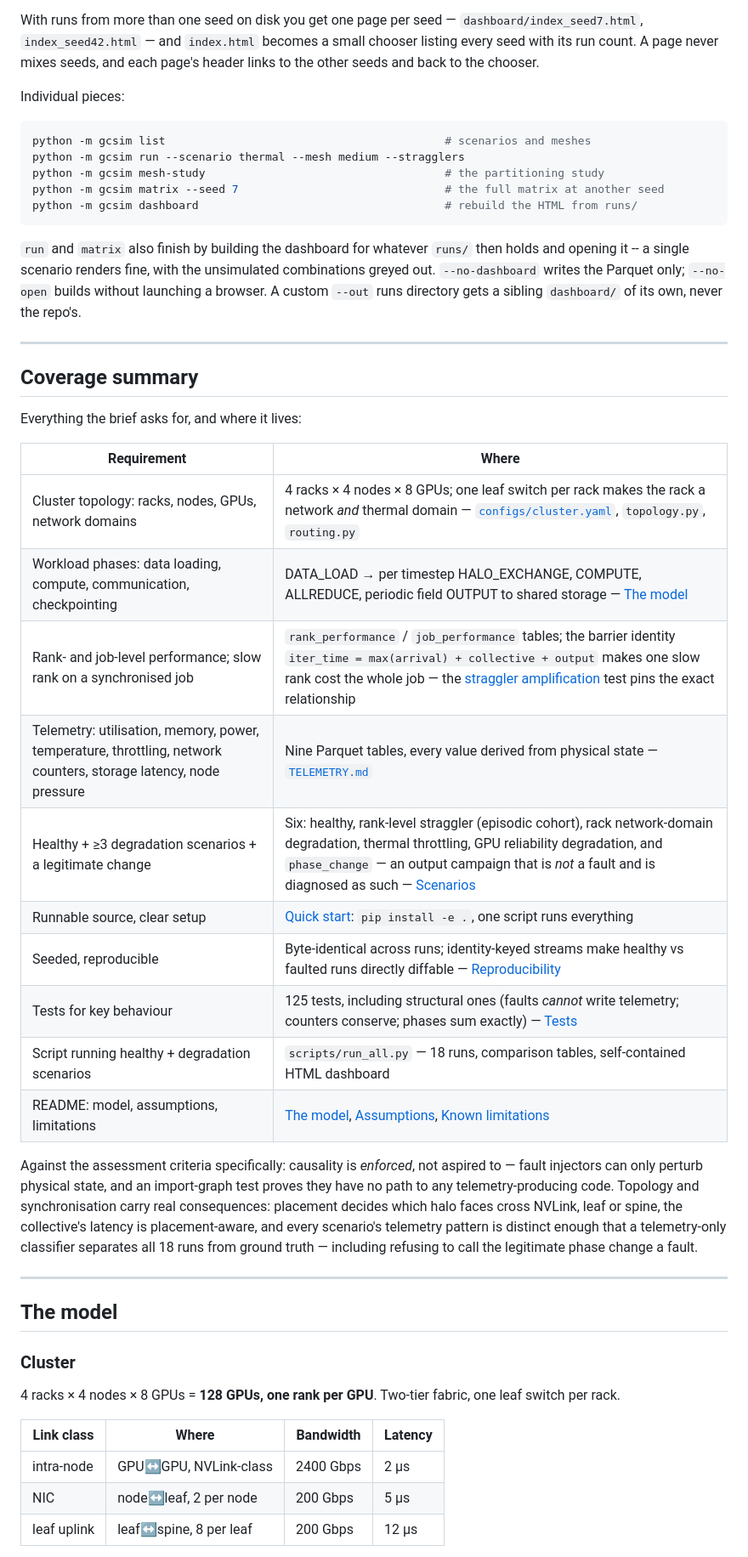
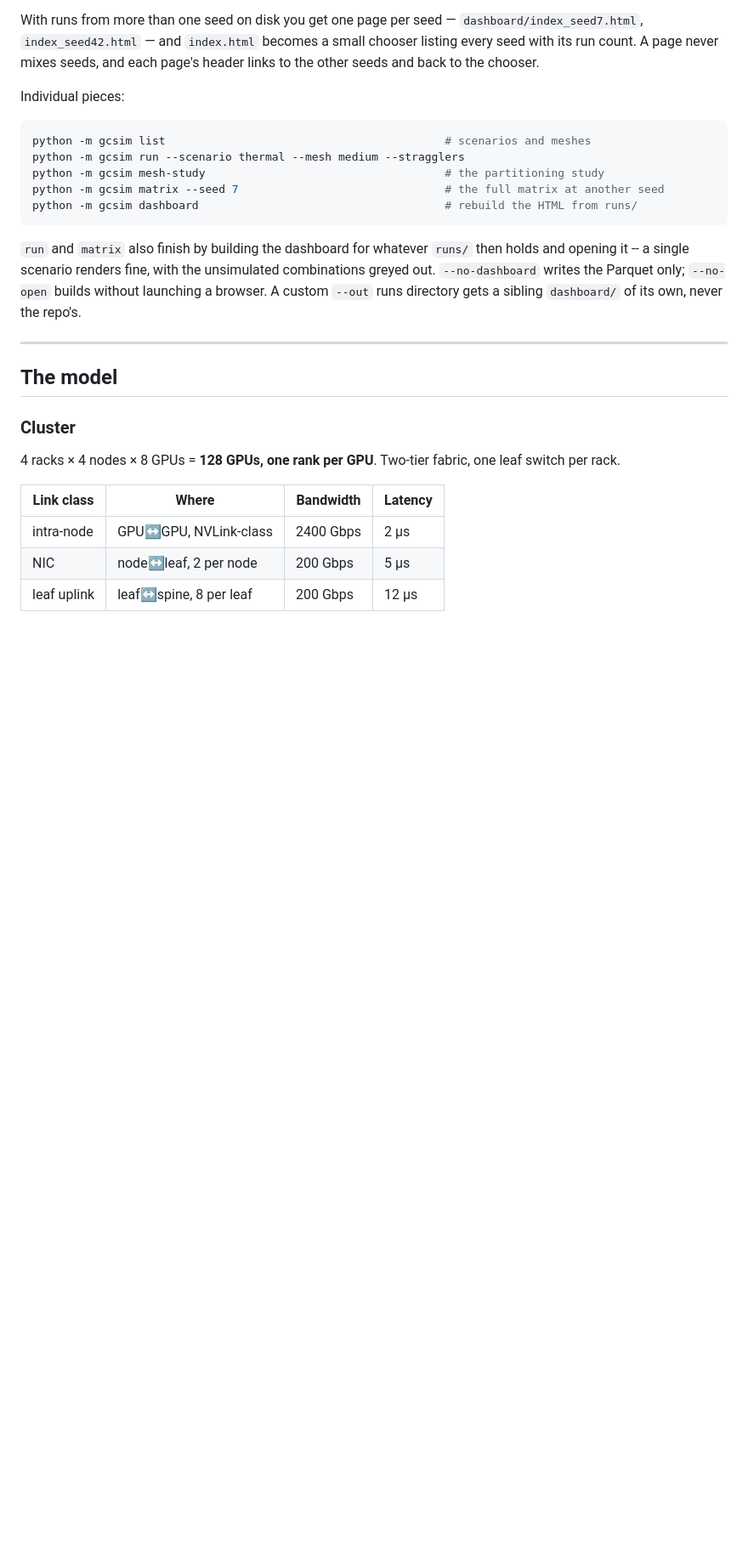
Before and after one commit to UniCandice/GPU_cluster_simulator, a Markdown page: README.md, the part around the change. Shown at 85% size. Drawn GitHub-style; blank space fills up the shorter version.

Commit message:
Drop the Coverage summary section
The brief-to-repo mapping table read as filler between Quick start and
the model; the sections it pointed at already speak for themselves.

```diff
--- a/README.md
+++ b/README.md
@@ -87,33 +87,6 @@ python -m gcsim dashboard                                     # rebuild the HTML
 opening it -- a single scenario renders fine, with the unsimulated combinations greyed out.
 `--no-dashboard` writes the Parquet only; `--no-open` builds without launching a browser. A
 custom `--out` runs directory gets a sibling `dashboard/` of its own, never the repo's.
-
----
-
-## Coverage summary
-
-Everything the brief asks for, and where it lives:
-
-| Requirement | Where |
-|---|---|
-| Cluster topology: racks, nodes, GPUs, network domains | 4 racks × 4 nodes × 8 GPUs; one leaf switch per rack makes the rack a network *and* thermal domain — [`configs/cluster.yaml`](configs/cluster.yaml), `topology.py`, `routing.py` |
-| Workload phases: data loading, compute, communication, checkpointing | DATA_LOAD → per timestep HALO_EXCHANGE, COMPUTE, ALLREDUCE, periodic field OUTPUT to shared storage — [The model](#the-model) |
-| Rank- and job-level performance; slow rank on a synchronised job | `rank_performance` / `job_performance` tables; the barrier identity `iter_time = max(arrival) + collective + output` makes one slow rank cost the whole job — the [straggler amplification](#tests) test pins the exact relationship |
-| Telemetry: utilisation, memory, power, temperature, throttling, network counters, storage latency, node pressure | Nine Parquet tables, every value derived from physical state — [`TELEMETRY.md`](TELEMETRY.md) |
-| Healthy + ≥3 degradation scenarios + a legitimate change | Six: healthy, rank-level straggler (episodic cohort), rack network-domain degradation, thermal throttling, GPU reliability degradation, and `phase_change` — an output campaign that is *not* a fault and is diagnosed as such — [Scenarios](#scenarios) |
-| Runnable source, clear setup | [Quick start](#quick-start): `pip install -e .`, one script runs everything |
-| Seeded, reproducible | Byte-identical across runs; identity-keyed streams make healthy vs faulted runs directly diffable — [Reproducibility](#reproducibility) |
-| Tests for key behaviour | 125 tests, including structural ones (faults *cannot* write telemetry; counters conserve; phases sum exactly) — [Tests](#tests) |
-| Script running healthy + degradation scenarios | `scripts/run_all.py` — 18 runs, comparison tables, self-contained HTML dashboard |
-| README: model, assumptions, limitations | [The model](#the-model), [Assumptions](#assumptions), [Known limitations](#known-limitations) |
-
-Against the assessment criteria specifically: causality is *enforced*, not aspired to — fault
-injectors can only perturb physical state, and an import-graph test proves they have no path to
-any telemetry-producing code. Topology and synchronisation carry real consequences: placement
-decides which halo faces cross NVLink, leaf or spine, the collective's latency is
-placement-aware, and every scenario's telemetry pattern is distinct enough that a telemetry-only
-classifier separates all 18 runs from ground truth — including refusing to call the legitimate
-phase change a fault.
 
 ---
 
```
